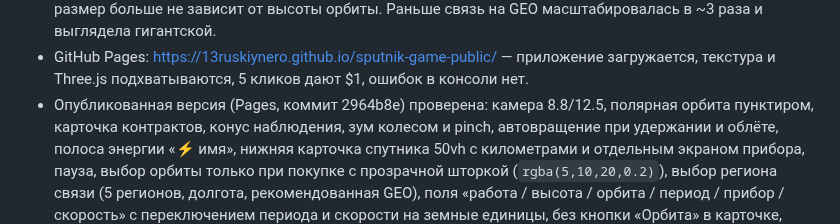
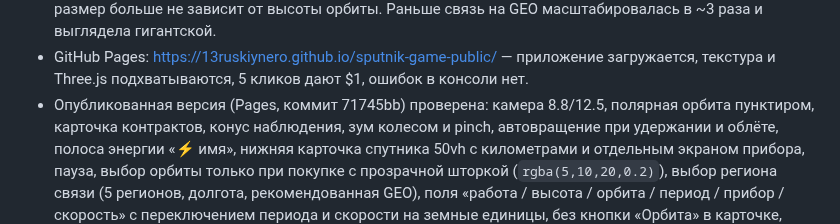
Before and after one commit to 13ruskiynero/sputnik-game-public, a Markdown page: docs/STATUS.md, the part around the change. GitHub-like rendering.

```diff
--- a/docs/STATUS.md
+++ b/docs/STATUS.md
@@ -447,7 +447,7 @@ viewport 1280x800 и 390x844. Отдельно проверена сборка G
 - GitHub Pages: https://13ruskiynero.github.io/sputnik-game-public/ —
   приложение загружается, текстура и Three.js подхватываются, 5 кликов дают $1,
   ошибок в консоли нет.
-- Опубликованная версия (Pages, коммит 2964b8e) проверена: камера
+- Опубликованная версия (Pages, коммит 71745bb) проверена: камера
   8.8/12.5, полярная орбита пунктиром, карточка контрактов, конус наблюдения,
   зум колесом и pinch, автовращение при удержании и облёте, полоса энергии «⚡ имя», нижняя
   карточка спутника 50vh с километрами и отдельным экраном прибора,
```
Also changed, not shown: README.md (+1 -1 lines), docs/BRIEF.md (+2 -1 lines).
